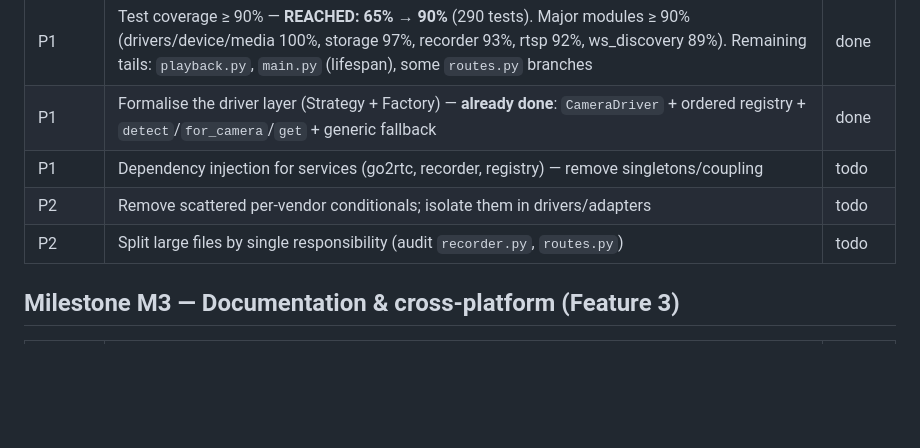
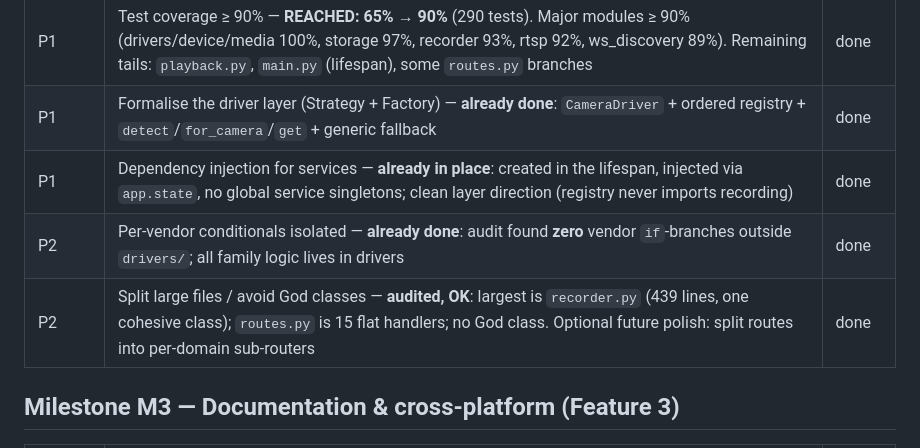
Before and after one commit to lucas-fsousa/CommunityCamGuard, a Markdown page: ROADMAP.md, the part around the change. GitHub-like rendering; blank space fills up the shorter version.

Commit message:
docs: ROADMAP — M2 architecture items audited as already-satisfied
DI (services via app.state, no global singletons), per-vendor isolation
(zero conditionals outside drivers/), and no God classes / oversized files.
Marked done rather than inventing churn refactors.

Co-Authored-By: Claude Opus 4.8 <noreply@anthropic.com>

```diff
--- a/ROADMAP.md
+++ b/ROADMAP.md
@@ -40,9 +40,9 @@ the camera + host can sustain. Diagnostic reference: `docs/DECISIONS.md §34`.
 | P1 | `black` configured in pyproject — **applying** a repo-wide format (37 files) is a separate deliberate step | todo |
 | P1 | Test coverage ≥ 90% — **REACHED: 65% → 90%** (290 tests). Major modules ≥ 90% (drivers/device/media 100%, storage 97%, recorder 93%, rtsp 92%, ws_discovery 89%). Remaining tails: `playback.py`, `main.py` (lifespan), some `routes.py` branches | done |
 | P1 | Formalise the driver layer (Strategy + Factory) — **already done**: `CameraDriver` + ordered registry + `detect`/`for_camera`/`get` + generic fallback | done |
-| P1 | Dependency injection for services (go2rtc, recorder, registry) — remove singletons/coupling | todo |
-| P2 | Remove scattered per-vendor conditionals; isolate them in drivers/adapters | todo |
-| P2 | Split large files by single responsibility (audit `recorder.py`, `routes.py`) | todo |
+| P1 | Dependency injection for services — **already in place**: created in the lifespan, injected via `app.state`, no global service singletons; clean layer direction (registry never imports recording) | done |
+| P2 | Per-vendor conditionals isolated — **already done**: audit found **zero** vendor `if`-branches outside `drivers/`; all family logic lives in drivers | done |
+| P2 | Split large files / avoid God classes — **audited, OK**: largest is `recorder.py` (439 lines, one cohesive class); `routes.py` is 15 flat handlers; no God class. Optional future polish: split routes into per-domain sub-routers | done |
 
 ## Milestone M3 — Documentation & cross-platform (Feature 3)
 
```
